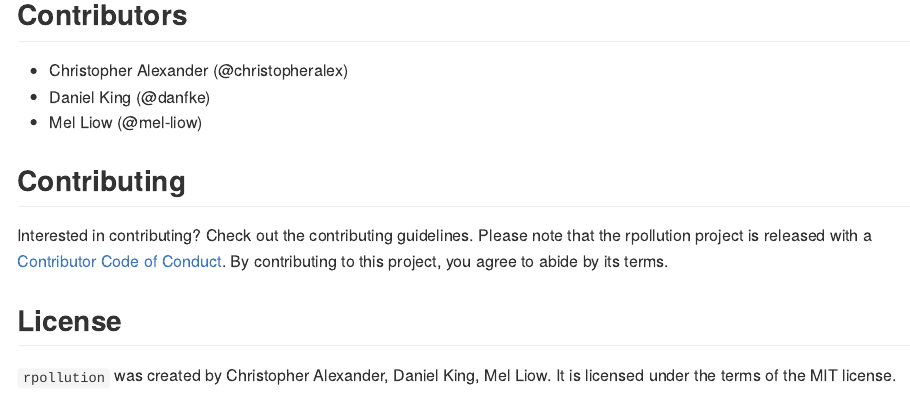
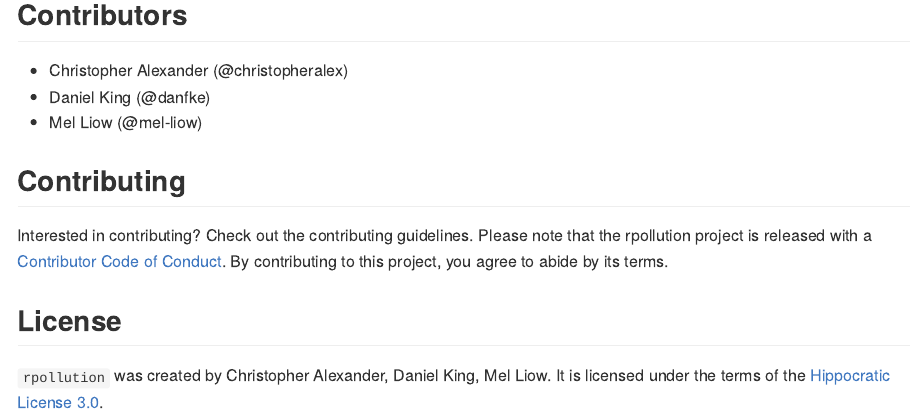
Before and after one commit to UBC-MDS/rpollution, an R Markdown document (README.Rmd): the page in a window 1100 px wide, from 1510 px down. Rendered offline with R 4.5, knitr and Pandoc, with nearby package versions; badge pictures from the web are left out.

Commit message:
docs: Updates README.rmd for license.

```diff
--- a/README.Rmd
+++ b/README.Rmd
@@ -71,4 +71,4 @@ Interested in contributing? Check out the contributing guidelines. Please note t
 
 ## License
 
-`rpollution` was created by Christopher Alexander, Daniel King, Mel Liow. It is licensed under the terms of the MIT license.
+`rpollution` was created by Christopher Alexander, Daniel King, Mel Liow. It is licensed under the terms of the [Hippocratic License 3.0](https://github.com/UBC-MDS/rpollution/blob/main/LICENSE.md).
```
